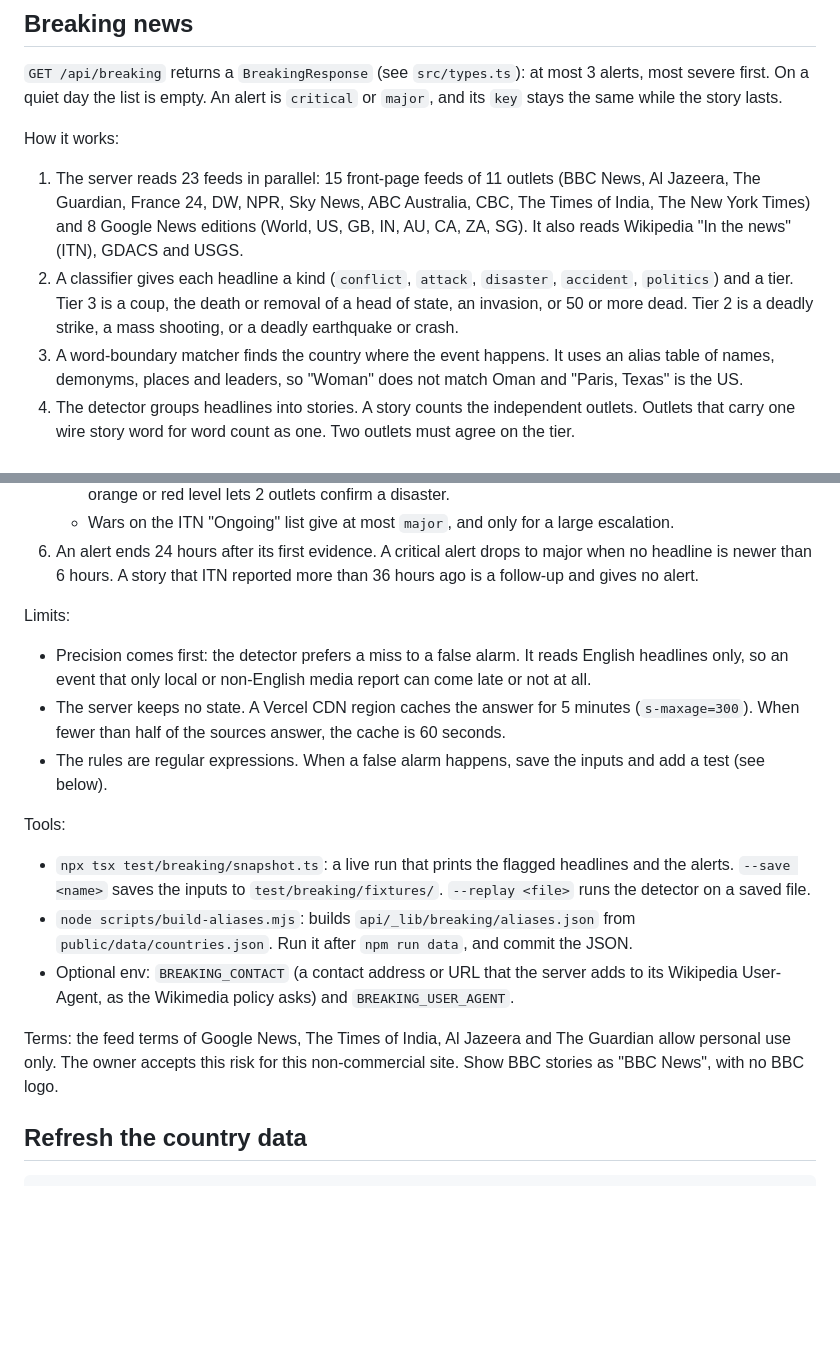
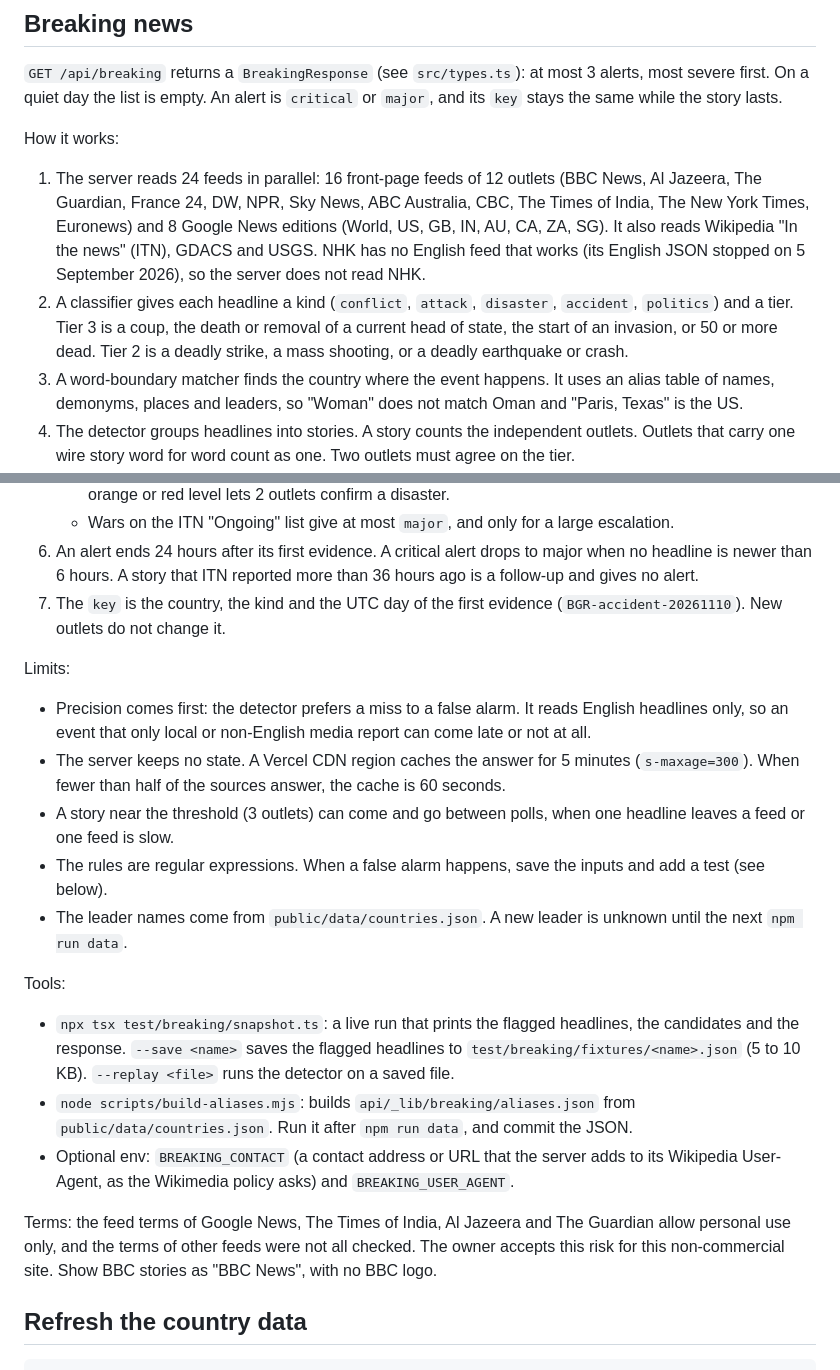
Before and after one commit to makaveli2P/worldly, a Markdown page: README.md, 2 parts joined by grey strips. GitHub-like rendering; blank space fills up the shorter version.

```diff
--- a/README.md
+++ b/README.md
@@ -96,8 +96,8 @@ The server caches the news for each country for 3 hours, and the Vercel CDN cach
 
 How it works:
 
-1. The server reads 23 feeds in parallel: 15 front-page feeds of 11 outlets (BBC News, Al Jazeera, The Guardian, France 24, DW, NPR, Sky News, ABC Australia, CBC, The Times of India, The New York Times) and 8 Google News editions (World, US, GB, IN, AU, CA, ZA, SG). It also reads Wikipedia "In the news" (ITN), GDACS and USGS.
-2. A classifier gives each headline a kind (`conflict`, `attack`, `disaster`, `accident`, `politics`) and a tier. Tier 3 is a coup, the death or removal of a head of state, an invasion, or 50 or more dead. Tier 2 is a deadly strike, a mass shooting, or a deadly earthquake or crash.
+1. The server reads 24 feeds in parallel: 16 front-page feeds of 12 outlets (BBC News, Al Jazeera, The Guardian, France 24, DW, NPR, Sky News, ABC Australia, CBC, The Times of India, The New York Times, Euronews) and 8 Google News editions (World, US, GB, IN, AU, CA, ZA, SG). It also reads Wikipedia "In the news" (ITN), GDACS and USGS. NHK has no English feed that works (its English JSON stopped on 5 September 2026), so the server does not read NHK.
+2. A classifier gives each headline a kind (`conflict`, `attack`, `disaster`, `accident`, `politics`) and a tier. Tier 3 is a coup, the death or removal of a current head of state, the start of an invasion, or 50 or more dead. Tier 2 is a deadly strike, a mass shooting, or a deadly earthquake or crash.
 3. A word-boundary matcher finds the country where the event happens. It uses an alias table of names, demonyms, places and leaders, so "Woman" does not match Oman and "Paris, Texas" is the US.
 4. The detector groups headlines into stories. A story counts the independent outlets. Outlets that carry one wire story word for word count as one. Two outlets must agree on the tier.
 5. Levels:
@@ -106,20 +106,23 @@ How it works:
    - GDACS and USGS never start an alert. A red level can raise a deadly disaster story to critical. An orange or red level lets 2 outlets confirm a disaster.
    - Wars on the ITN "Ongoing" list give at most `major`, and only for a large escalation.
 6. An alert ends 24 hours after its first evidence. A critical alert drops to major when no headline is newer than 6 hours. A story that ITN reported more than 36 hours ago is a follow-up and gives no alert.
+7. The `key` is the country, the kind and the UTC day of the first evidence (`BGR-accident-20261110`). New outlets do not change it.
 
 Limits:
 
 - Precision comes first: the detector prefers a miss to a false alarm. It reads English headlines only, so an event that only local or non-English media report can come late or not at all.
 - The server keeps no state. A Vercel CDN region caches the answer for 5 minutes (`s-maxage=300`). When fewer than half of the sources answer, the cache is 60 seconds.
+- A story near the threshold (3 outlets) can come and go between polls, when one headline leaves a feed or one feed is slow.
 - The rules are regular expressions. When a false alarm happens, save the inputs and add a test (see below).
+- The leader names come from `public/data/countries.json`. A new leader is unknown until the next `npm run data`.
 
 Tools:
 
-- `npx tsx test/breaking/snapshot.ts`: a live run that prints the flagged headlines and the alerts. `--save <name>` saves the inputs to `test/breaking/fixtures/`. `--replay <file>` runs the detector on a saved file.
+- `npx tsx test/breaking/snapshot.ts`: a live run that prints the flagged headlines, the candidates and the response. `--save <name>` saves the flagged headlines to `test/breaking/fixtures/<name>.json` (5 to 10 KB). `--replay <file>` runs the detector on a saved file.
 - `node scripts/build-aliases.mjs`: builds `api/_lib/breaking/aliases.json` from `public/data/countries.json`. Run it after `npm run data`, and commit the JSON.
 - Optional env: `BREAKING_CONTACT` (a contact address or URL that the server adds to its Wikipedia User-Agent, as the Wikimedia policy asks) and `BREAKING_USER_AGENT`.
 
-Terms: the feed terms of Google News, The Times of India, Al Jazeera and The Guardian allow personal use only. The owner accepts this risk for this non-commercial site. Show BBC stories as "BBC News", with no BBC logo.
+Terms: the feed terms of Google News, The Times of India, Al Jazeera and The Guardian allow personal use only, and the terms of other feeds were not all checked. The owner accepts this risk for this non-commercial site. Show BBC stories as "BBC News", with no BBC logo.
 
 ## Refresh the country data
 
```
Also changed, not shown: api/_lib/README.md (+10 -6 lines).
